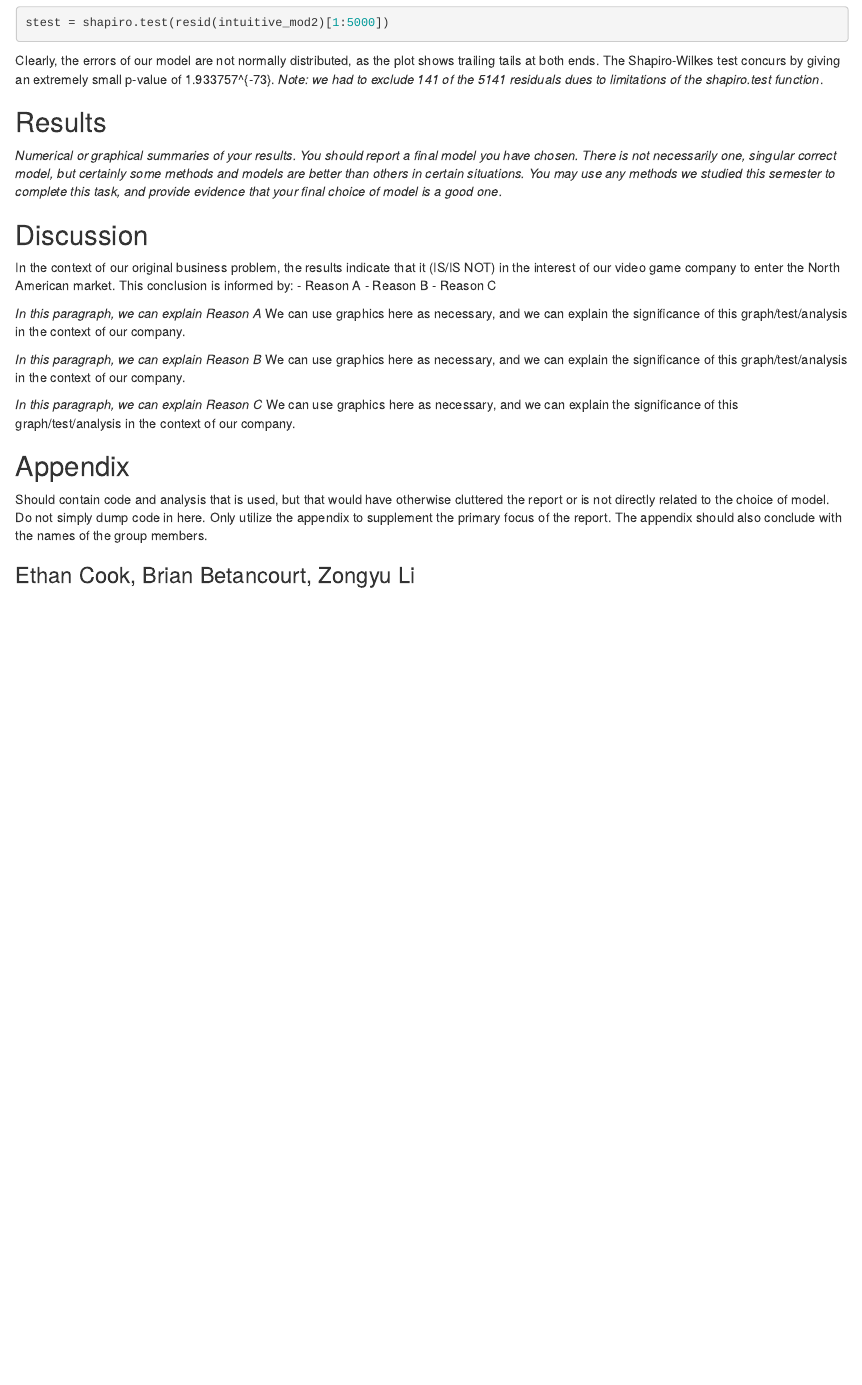
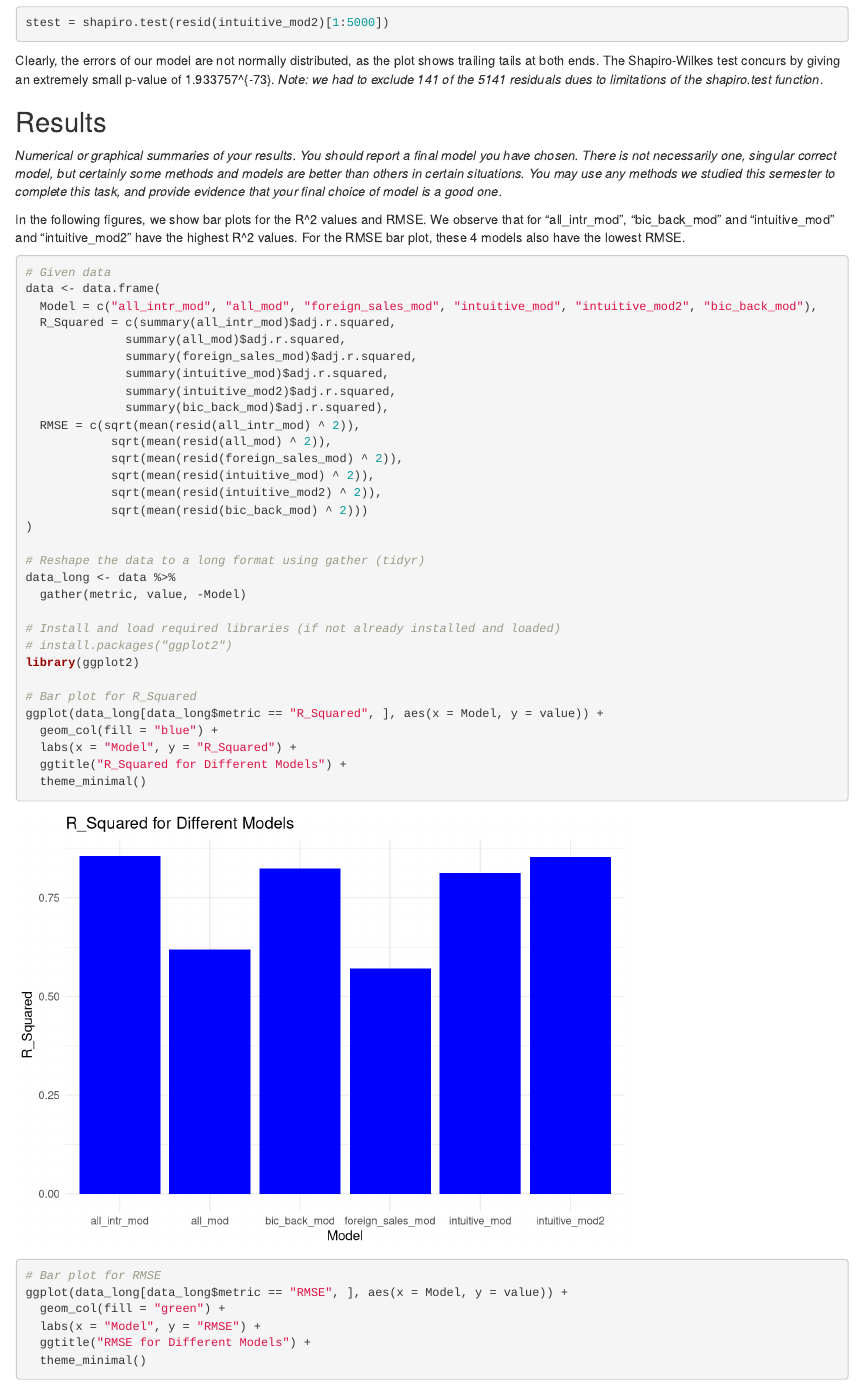
Before and after one commit to etlcook/VGSales-SLR-Analysis, an R Markdown document (zobreth_project.rmd): the page in a window 1100 px wide, from 12150 px down. Rendered offline with R 4.5, knitr and Pandoc, with nearby package versions; common packages that the code uses without loading them are loaded.

Commit message:
Update zobreth_project.rmd with result section

````diff
--- a/zobreth_project.rmd
+++ b/zobreth_project.rmd
@@ -278,3 +278,44 @@ Clearly, the errors of our model are not normally distributed, as the plot shows
 *Numerical or graphical summaries of your results.*
 *You should report a final model you have chosen. There is not necessarily one, singular correct model, but certainly some methods and models are better than others in certain situations. You may use any methods we studied this semester to complete this task, and provide evidence that your final choice of model is a good one. *
 
+In the following figures, we show bar plots for the R^2 values and RMSE. We observe that for "all_intr_mod", "bic_back_mod" and "intuitive_mod" and "intuitive_mod2" have the highest R^2 values. For the RMSE bar plot, these 4 models also have the lowest RMSE.
+
+```{r}
+# Given data
+data <- data.frame(
+  Model = c("all_intr_mod", "all_mod", "foreign_sales_mod", "intuitive_mod", "intuitive_mod2", "bic_back_mod"),
+  R_Squared = c(summary(all_intr_mod)$adj.r.squared,
+              summary(all_mod)$adj.r.squared,
+              summary(foreign_sales_mod)$adj.r.squared,
+              summary(intuitive_mod)$adj.r.squared,
+              summary(intuitive_mod2)$adj.r.squared,
+              summary(bic_back_mod)$adj.r.squared),
+  RMSE = c(sqrt(mean(resid(all_intr_mod) ^ 2)),
+            sqrt(mean(resid(all_mod) ^ 2)),
+            sqrt(mean(resid(foreign_sales_mod) ^ 2)),
+            sqrt(mean(resid(intuitive_mod) ^ 2)),
+            sqrt(mean(resid(intuitive_mod2) ^ 2)),
+            sqrt(mean(resid(bic_back_mod) ^ 2)))
+)
+
+# Reshape the data to a long format using gather (tidyr)
+data_long <- data %>%
+  gather(metric, value, -Model)
+
+# Install and load required libraries (if not already installed and loaded)
+# install.packages("ggplot2")
+library(ggplot2)
+
+# Bar plot for R_Squared
+ggplot(data_long[data_long$metric == "R_Squared", ], aes(x = Model, y = value)) +
+  geom_col(fill = "blue") +
+  labs(x = "Model", y = "R_Squared") +
+  ggtitle("R_Squared for Different Models") +
+  theme_minimal()
+
+# Bar plot for RMSE
+ggplot(data_long[data_long$metric == "RMSE", ], aes(x = Model, y = value)) +
+  geom_col(fill = "green") +
+  labs(x = "Model", y = "RMSE") +
+  ggtitle("RMSE for Different Models") +
+  theme_minimal()
````
Also changed, not shown: zobreth_project.rmd (40 more changed lines).
